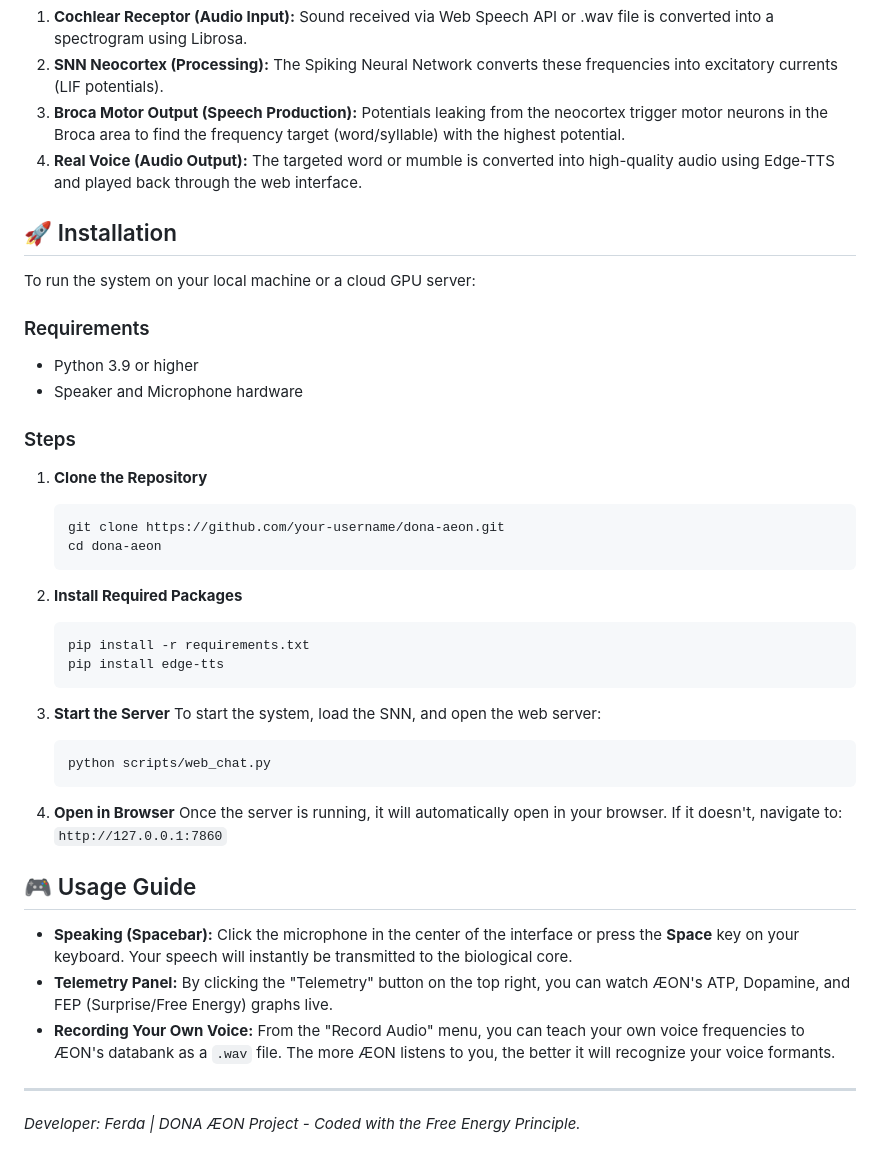
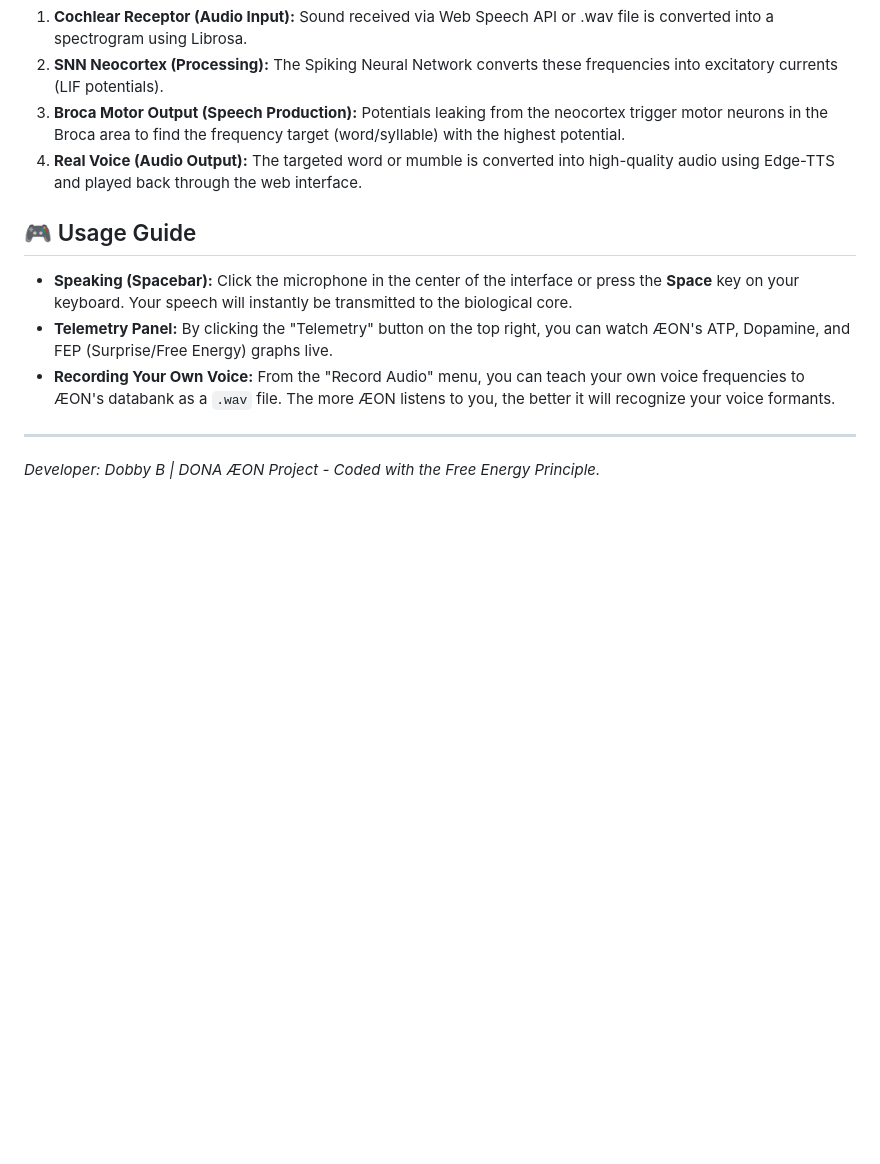
Before and after one commit to dobby-aidev/dona-aeon-showcase, a Markdown page: README.md, the part around one of its changes. Drawn GitHub-style; blank space fills up the shorter version.

````diff
--- a/README.md
+++ b/README.md
@@ -41,38 +39,6 @@ The system utilizes **Active Inference** and the **Free Energy Principle** mecha
 2. **SNN Neocortex (Processing):** The Spiking Neural Network converts these frequencies into excitatory currents (LIF potentials).
 3. **Broca Motor Output (Speech Production):** Potentials leaking from the neocortex trigger motor neurons in the Broca area to find the frequency target (word/syllable) with the highest potential.
 4. **Real Voice (Audio Output):** The targeted word or mumble is converted into high-quality audio using Edge-TTS and played back through the web interface.
-
-## 🚀 Installation
-
-To run the system on your local machine or a cloud GPU server:
-
-### Requirements
-- Python 3.9 or higher
-- Speaker and Microphone hardware
-
-### Steps
-
-1. **Clone the Repository**
-   ```bash
-   git clone https://github.com/your-username/dona-aeon.git
-   cd dona-aeon
-   ```
-
-2. **Install Required Packages**
-   ```bash
-   pip install -r requirements.txt
-   pip install edge-tts
-   ```
-
-3. **Start the Server**
-   To start the system, load the SNN, and open the web server:
-   ```bash
-   python scripts/web_chat.py
-   ```
-
-4. **Open in Browser**
-   Once the server is running, it will automatically open in your browser. If it doesn't, navigate to:
-   `http://127.0.0.1:7860`
 
 ## 🎮 Usage Guide
 
@@ -81,4 +47,4 @@ To run the system on your local machine or a cloud GPU server:
 - **Recording Your Own Voice:** From the "Record Audio" menu, you can teach your own voice frequencies to ÆON's databank as a `.wav` file. The more ÆON listens to you, the better it will recognize your voice formants.
 
 ---
-*Developer: Ferda | DONA ÆON Project - Coded with the Free Energy Principle.*
+*Developer: Dobby B | DONA ÆON Project - Coded with the Free Energy Principle.*
````
Also changed, not shown: other parts of README.md (+0 -2 lines).
